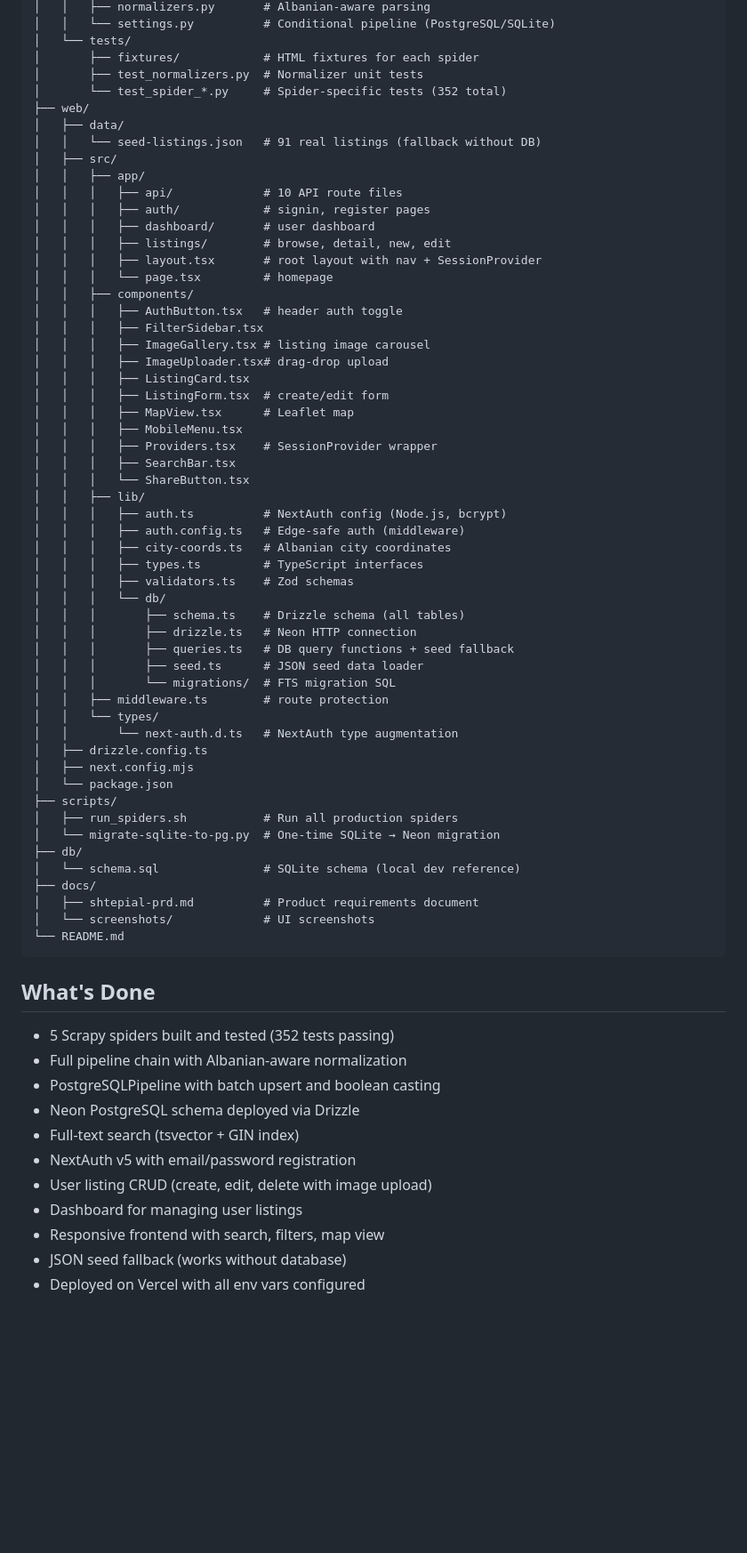
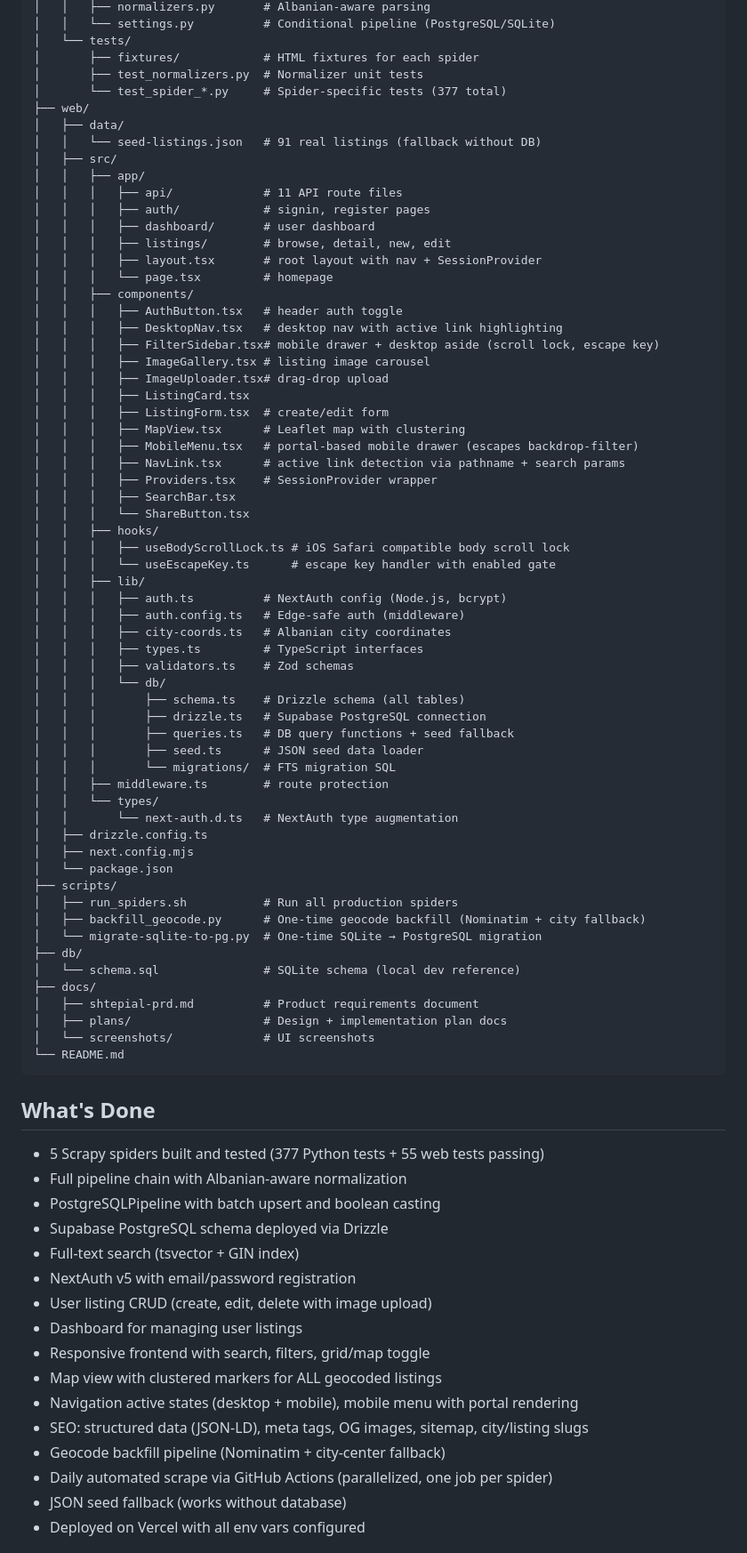
Before and after one commit to skylinedevhub/shtepi-al, a Markdown page: README.md, the part around one of its changes. Shown at 89% size. Drawn GitHub-style; blank space fills up the shorter version.

````diff
--- a/README.md
+++ b/README.md
@@ -192,13 +198,13 @@ shtepi-al/
 │   └── tests/
 │       ├── fixtures/            # HTML fixtures for each spider
 │       ├── test_normalizers.py  # Normalizer unit tests
-│       └── test_spider_*.py     # Spider-specific tests (352 total)
+│       └── test_spider_*.py     # Spider-specific tests (377 total)
 ├── web/
 │   ├── data/
 │   │   └── seed-listings.json   # 91 real listings (fallback without DB)
 │   ├── src/
 │   │   ├── app/
-│   │   │   ├── api/             # 10 API route files
+│   │   │   ├── api/             # 11 API route files
 │   │   │   ├── auth/            # signin, register pages
 │   │   │   ├── dashboard/       # user dashboard
 │   │   │   ├── listings/        # browse, detail, new, edit
@@ -206,16 +212,21 @@ shtepi-al/
 │   │   │   └── page.tsx         # homepage
 │   │   ├── components/
 │   │   │   ├── AuthButton.tsx   # header auth toggle
-│   │   │   ├── FilterSidebar.tsx
+│   │   │   ├── DesktopNav.tsx   # desktop nav with active link highlighting
+│   │   │   ├── FilterSidebar.tsx# mobile drawer + desktop aside (scroll lock, escape key)
 │   │   │   ├── ImageGallery.tsx # listing image carousel
 │   │   │   ├── ImageUploader.tsx# drag-drop upload
 │   │   │   ├── ListingCard.tsx
 │   │   │   ├── ListingForm.tsx  # create/edit form
-│   │   │   ├── MapView.tsx      # Leaflet map
-│   │   │   ├── MobileMenu.tsx
+│   │   │   ├── MapView.tsx      # Leaflet map with clustering
+│   │   │   ├── MobileMenu.tsx   # portal-based mobile drawer (escapes backdrop-filter)
+│   │   │   ├── NavLink.tsx      # active link detection via pathname + search params
 │   │   │   ├── Providers.tsx    # SessionProvider wrapper
 │   │   │   ├── SearchBar.tsx
 │   │   │   └── ShareButton.tsx
+│   │   ├── hooks/
+│   │   │   ├── useBodyScrollLock.ts # iOS Safari compatible body scroll lock
+│   │   │   └── useEscapeKey.ts      # escape key handler with enabled gate
 │   │   ├── lib/
 │   │   │   ├── auth.ts          # NextAuth config (Node.js, bcrypt)
 │   │   │   ├── auth.config.ts   # Edge-safe auth (middleware)
@@ -224,7 +235,7 @@ shtepi-al/
 │   │   │   ├── validators.ts    # Zod schemas
 │   │   │   └── db/
 │   │   │       ├── schema.ts    # Drizzle schema (all tables)
-│   │   │       ├── drizzle.ts   # Neon HTTP connection
+│   │   │       ├── drizzle.ts   # Supabase PostgreSQL connection
 │   │   │       ├── queries.ts   # DB query functions + seed fallback
 │   │   │       ├── seed.ts      # JSON seed data loader
 │   │   │       └── migrations/  # FTS migration SQL
@@ -236,26 +247,33 @@ shtepi-al/
 │   └── package.json
 ├── scripts/
 │   ├── run_spiders.sh           # Run all production spiders
-│   └── migrate-sqlite-to-pg.py  # One-time SQLite → Neon migration
+│   ├── backfill_geocode.py      # One-time geocode backfill (Nominatim + city fallback)
+│   └── migrate-sqlite-to-pg.py  # One-time SQLite → PostgreSQL migration
 ├── db/
 │   └── schema.sql               # SQLite schema (local dev reference)
 ├── docs/
 │   ├── shtepial-prd.md          # Product requirements document
+│   ├── plans/                   # Design + implementation plan docs
 │   └── screenshots/             # UI screenshots
 └── README.md
 ```
 
 ## What's Done
 
-- 5 Scrapy spiders built and tested (352 tests passing)
+- 5 Scrapy spiders built and tested (377 Python tests + 55 web tests passing)
 - Full pipeline chain with Albanian-aware normalization
 - PostgreSQLPipeline with batch upsert and boolean casting
-- Neon PostgreSQL schema deployed via Drizzle
+- Supabase PostgreSQL schema deployed via Drizzle
 - Full-text search (tsvector + GIN index)
 - NextAuth v5 with email/password registration
 - User listing CRUD (create, edit, delete with image upload)
 - Dashboard for managing user listings
-- Responsive frontend with search, filters, map view
+- Responsive frontend with search, filters, grid/map toggle
+- Map view with clustered markers for ALL geocoded listings
+- Navigation active states (desktop + mobile), mobile menu with portal rendering
+- SEO: structured data (JSON-LD), meta tags, OG images, sitemap, city/listing slugs
+- Geocode backfill pipeline (Nominatim + city-center fallback)
+- Daily automated scrape via GitHub Actions (parallelized, one job per spider)
 - JSON seed fallback (works without database)
 - Deployed on Vercel with all env vars configured
 
````
Also changed, not shown: other parts of README.md (+16 -10 lines).
